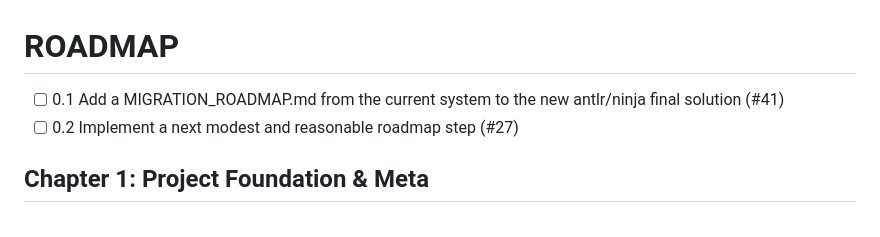
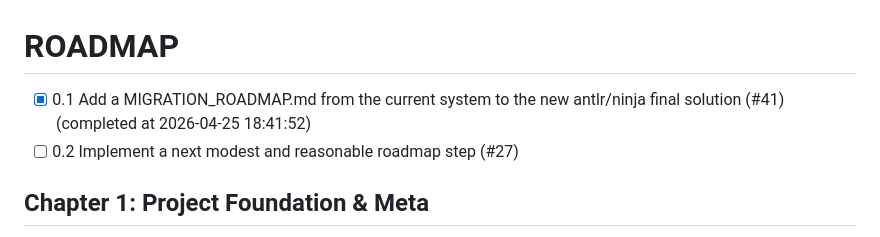
Before and after one commit to chatelao/web-focus-benf, a Markdown page: ROADMAP.md, the part around the change. GitHub-like rendering.

```diff
--- a/ROADMAP.md
+++ b/ROADMAP.md
@@ -1,5 +1,5 @@
 # ROADMAP
-- [ ] 0.1 Add a MIGRATION_ROADMAP.md from the current system to the new antlr/ninja final solution (#41)
+- [x] 0.1 Add a MIGRATION_ROADMAP.md from the current system to the new antlr/ninja final solution (#41) (completed at 2026-04-25 18:41:52)
 - [ ] 0.2 Implement a next modest and reasonable roadmap step (#27)
 
 ## Chapter 1: Project Foundation & Meta
```
Also changed, not shown: MIGRATION_ROADMAP.md (added, +43 -0 lines).
